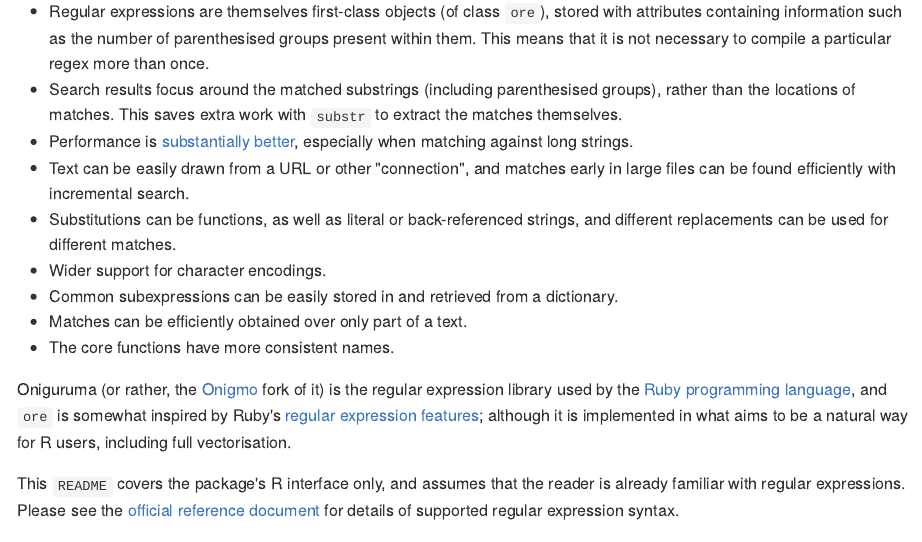
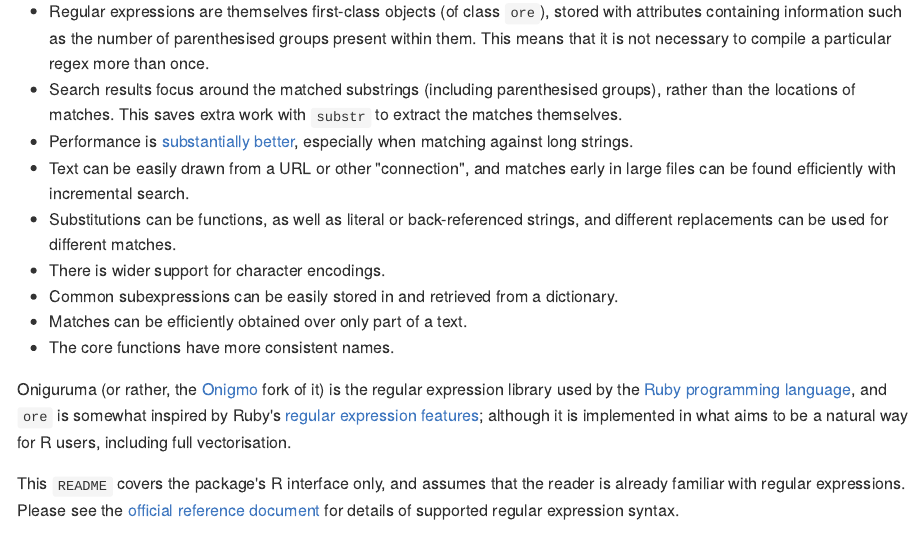
Before and after one commit to jonclayden/ore, an R Markdown document (README.Rmd): the page in a window 1100 px wide, from 250 px down. The pictures show the output file README.md that the author committed with the source, drawn offline in the style of GitHub; badge pictures from the web are left out.

Commit message:
README tweak

```diff
--- a/README.Rmd
+++ b/README.Rmd
@@ -16,7 +16,7 @@ Welcome to the `ore` package for R. This package provides an alternative to R's
 - Performance is [substantially better](https://github.com/jonclayden/regex-performance), especially when matching against long strings.
 - Text can be easily drawn from a URL or other "connection", and matches early in large files can be found efficiently with incremental search.
 - Substitutions can be functions, as well as literal or back-referenced strings, and different replacements can be used for different matches.
-- Wider support for character encodings.
+- There is wider support for character encodings.
 - Common subexpressions can be easily stored in and retrieved from a dictionary.
 - Matches can be efficiently obtained over only part of a text.
 - The core functions have more consistent names.
```
Also changed, not shown: README.md.
